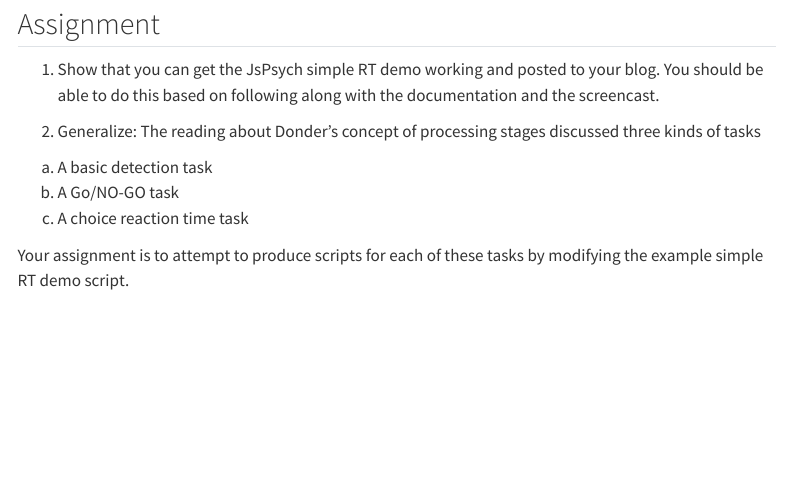
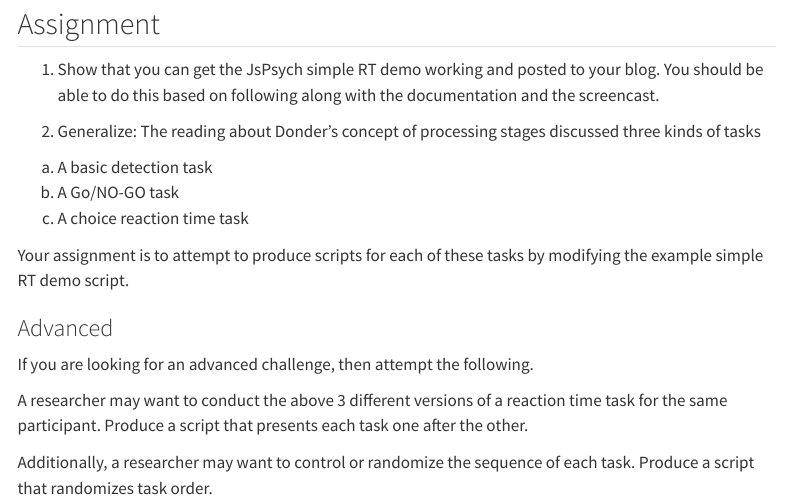
Before and after one commit to CrumpLab/psyc2001, a Quarto document (blog/3_jspsych_tutorial/index.qmd): the page in a window 1100 px wide, from 760 px down. Rendered offline with R 4.5, knitr and Pandoc in place of Quarto, with nearby package versions; menus at the side of the page are left out.

Commit message:
advanced w3

```diff
--- a/blog/3_jspsych_tutorial/index.qmd
+++ b/blog/3_jspsych_tutorial/index.qmd
@@ -51,3 +51,12 @@ I'll cover the following concepts in the screencast and show how I am using soft
   c. A choice reaction time task
 
 Your assignment is to attempt to produce scripts for each of these tasks by modifying the example simple RT demo script.
+
+
+### Advanced
+
+If you are looking for an advanced challenge, then attempt the following.
+
+A researcher may want to conduct the above 3 different versions of a reaction time task for the same participant. Produce a script that presents each task one after the other.
+
+Additionally, a researcher may want to control or randomize the sequence of each task. Produce a script that randomizes task order.
```
Also changed, not shown: docs/search.json, 4 other files.
